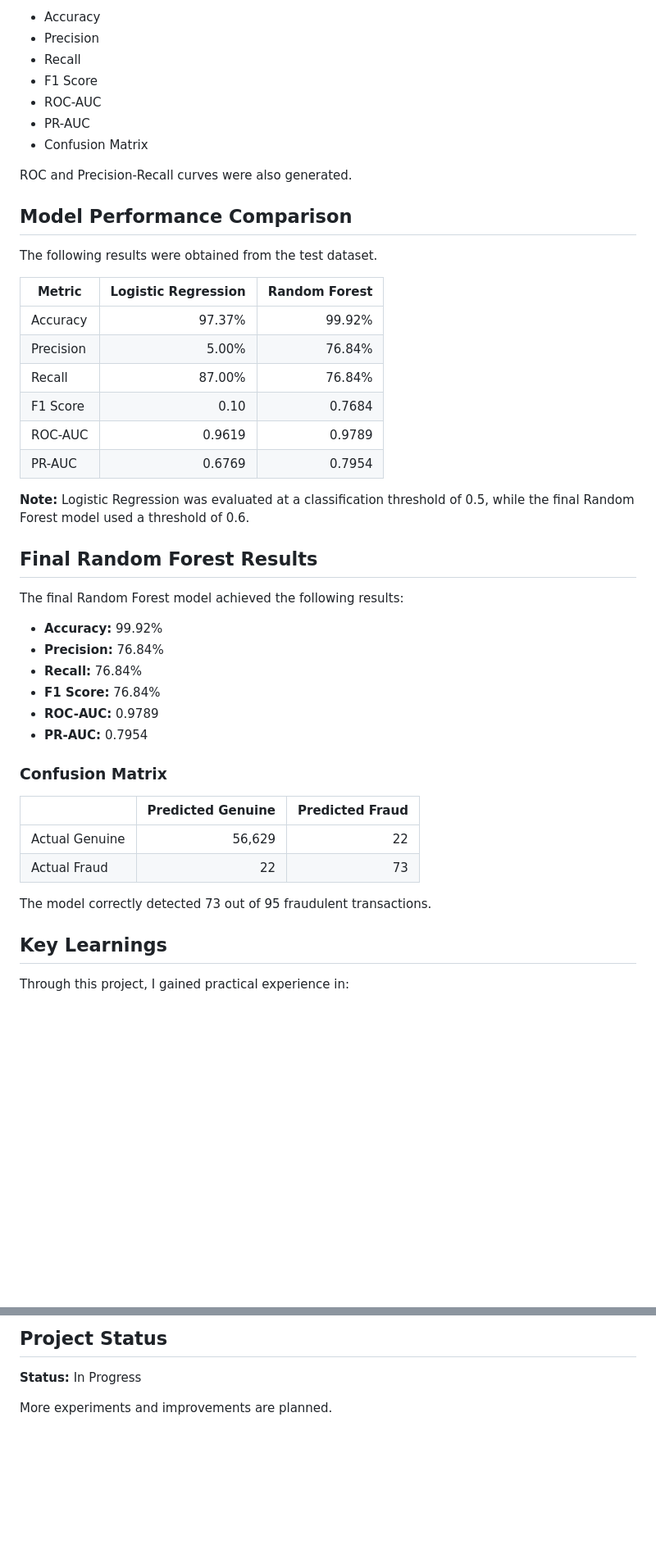
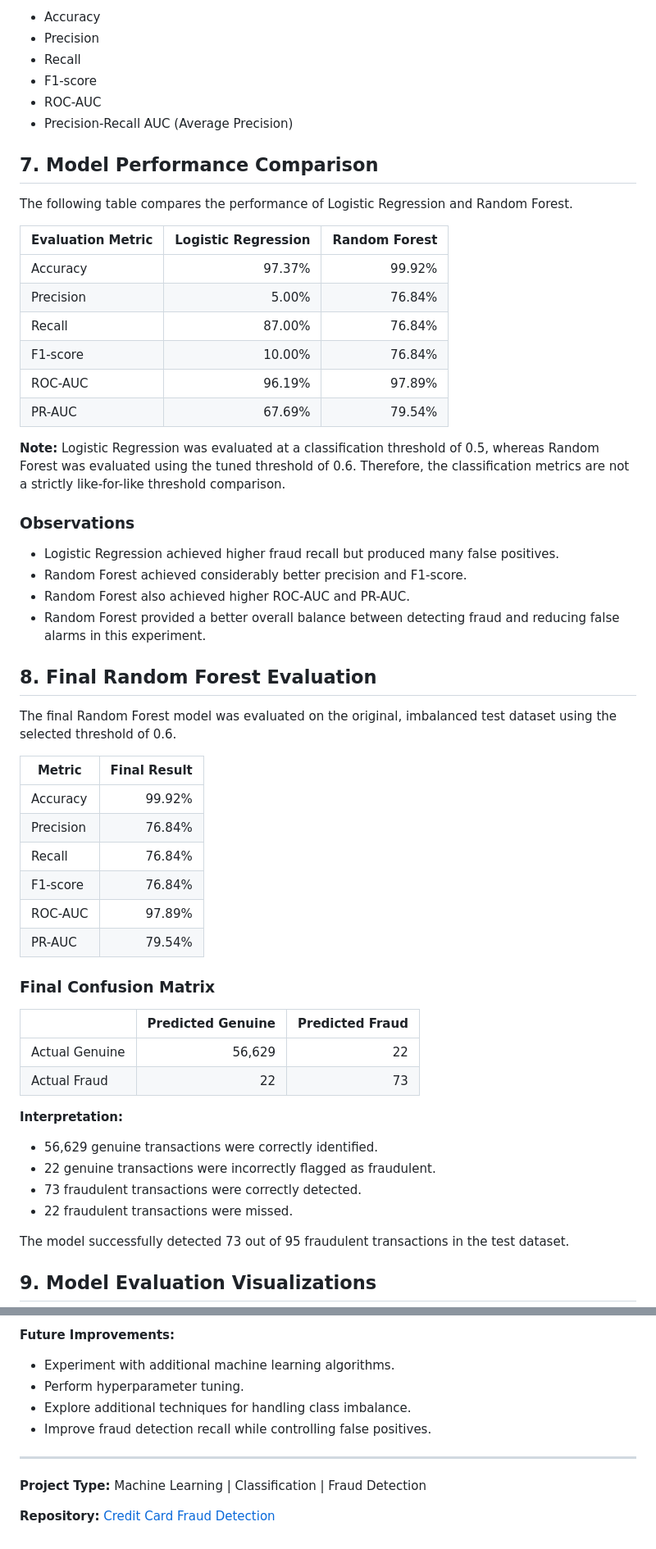
Before and after one commit to bharghavguru/Credit-Card-Fraud-Detection, a Markdown page: README.md, 2 parts joined by grey strips. Shown at 82% size. Rendered like a GitHub page; blank space fills up the shorter version.

```diff
--- a/README.md
+++ b/README.md
@@ -104,49 +155,59 @@ The final Random Forest model was evaluated on the untouched test dataset using:
 - Accuracy
 - Precision
 - Recall
-- F1 Score
+- F1-score
 - ROC-AUC
-- PR-AUC
-- Confusion Matrix
+- Precision-Recall AUC (Average Precision)
 
-ROC and Precision-Recall curves were also generated.
+## 7. Model Performance Comparison
 
-## Model Performance Comparison
+The following table compares the performance of Logistic Regression and Random Forest.
 
-The following results were obtained from the test dataset.
-
-| Metric | Logistic Regression | Random Forest |
+| Evaluation Metric | Logistic Regression | Random Forest |
 |---|---:|---:|
 | Accuracy | 97.37% | 99.92% |
 | Precision | 5.00% | 76.84% |
 | Recall | 87.00% | 76.84% |
-| F1 Score | 0.10 | 0.7684 |
-| ROC-AUC | 0.9619 | 0.9789 |
-| PR-AUC | 0.6769 | 0.7954 |
+| F1-score | 10.00% | 76.84% |
+| ROC-AUC | 96.19% | 97.89% |
+| PR-AUC | 67.69% | 79.54% |
 
-**Note:** Logistic Regression was evaluated at a classification threshold of 0.5, while the final Random Forest model used a threshold of 0.6.
+**Note:** Logistic Regression was evaluated at a classification threshold of 0.5, whereas Random Forest was evaluated using the tuned threshold of 0.6. Therefore, the classification metrics are not a strictly like-for-like threshold comparison.
 
-## Final Random Forest Results
+### Observations
 
-The final Random Forest model achieved the following results:
+- Logistic Regression achieved higher fraud recall but produced many false positives.
+- Random Forest achieved considerably better precision and F1-score.
+- Random Forest also achieved higher ROC-AUC and PR-AUC.
+- Random Forest provided a better overall balance between detecting fraud and reducing false alarms in this experiment.
 
-- **Accuracy:** 99.92%
-- **Precision:** 76.84%
-- **Recall:** 76.84%
-- **F1 Score:** 76.84%
-- **ROC-AUC:** 0.9789
-- **PR-AUC:** 0.7954
+## 8. Final Random Forest Evaluation
 
-### Confusion Matrix
+The final Random Forest model was evaluated on the original, imbalanced test dataset using the selected threshold of 0.6.
+
+| Metric | Final Result |
+|---|---:|
+| Accuracy | 99.92% |
+| Precision | 76.84% |
+| Recall | 76.84% |
+| F1-score | 76.84% |
+| ROC-AUC | 97.89% |
+| PR-AUC | 79.54% |
+
+### Final Confusion Matrix
 
 | | Predicted Genuine | Predicted Fraud |
 |---|---:|---:|
 | Actual Genuine | 56,629 | 22 |
 | Actual Fraud | 22 | 73 |
 
-The model correctly detected 73 out of 95 fraudulent transactions.
+**Interpretation:**
+- 56,629 genuine transactions were correctly identified.
+- 22 genuine transactions were incorrectly flagged as fraudulent.
+- 73 fraudulent transactions were correctly detected.
+- 22 fraudulent transactions were missed.
 
-## Key Learnings
+The model successfully detected 73 out of 95 fraudulent transactions in the test dataset.
 
-Through this project, I gained practical experience in:
+## 9. Model Evaluation Visualizations
 
@@ -170,6 +264,12 @@ Further improvements can explore additional classification algorithms, hyperpara
 
-## Project Status
+**Future Improvements:**
+- Experiment with additional machine learning algorithms.
+- Perform hyperparameter tuning.
+- Explore additional techniques for handling class imbalance.
+- Improve fraud detection recall while controlling false positives.
 
-**Status:** In Progress
+---
 
-More experiments and improvements are planned.
+**Project Type:** Machine Learning | Classification | Fraud Detection
+
+**Repository:** [Credit Card Fraud Detection](https://github.com/bharghavguru/Credit-Card-Fraud-Detection)
```
Also changed, not shown: other parts of README.md (+139 -55 lines), reports/figures/confusion_matrix.png (added), reports/figures/model_comparison.png (added), reports/figures/precision_recall_curve.png (added), reports/figures/roc_curve.png (added), 1 other file.
